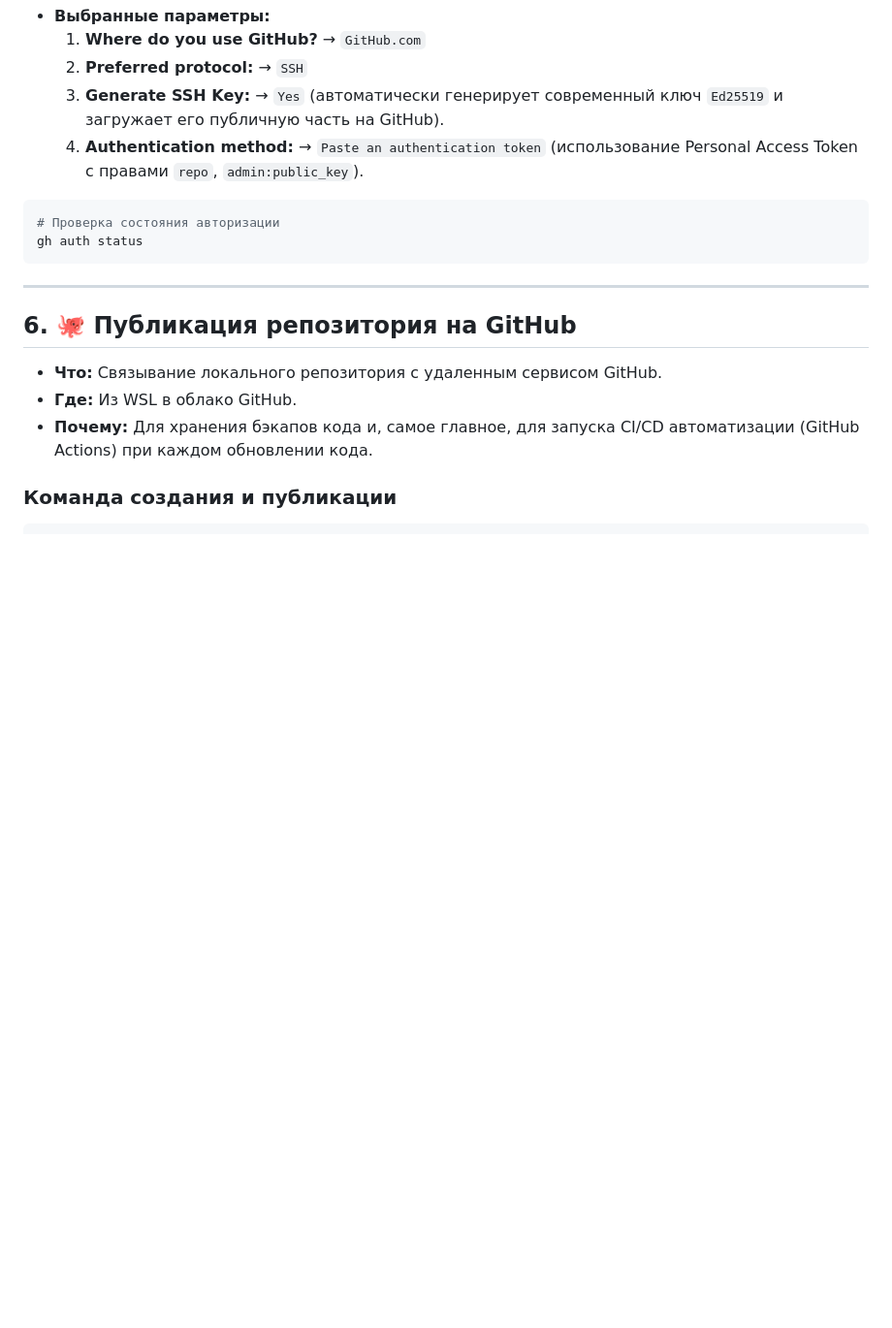
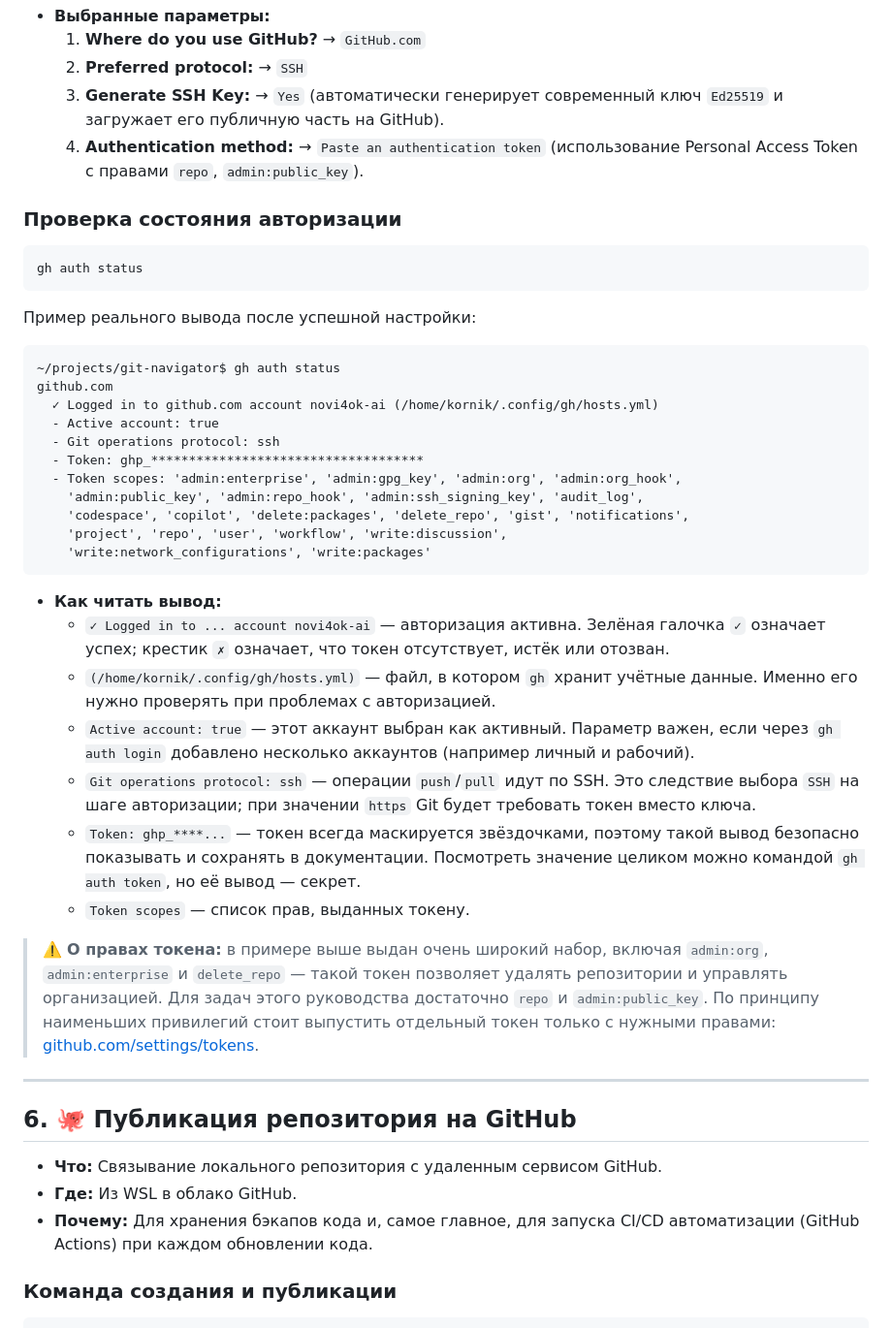
Before and after one commit to novi4ok-ai/git-navigator, a Markdown page: SETUP_GUIDE.md, the part around the change. Shown at 97% size. Drawn GitHub-style; blank space fills up the shorter version.

Commit message:
docs: пример вывода gh auth status в разделе 5
- добавлен блок с реальным выводом команды
- построчный разбор: активность аккаунта, hosts.yml, протокол SSH, маскировка токена
- предупреждение об избыточных правах токена (admin:org, delete_repo)

````diff
--- a/SETUP_GUIDE.md
+++ b/SETUP_GUIDE.md
@@ -198,10 +198,37 @@ gh auth login
   3. **Generate SSH Key:** → `Yes` (автоматически генерирует современный ключ `Ed25519` и загружает его публичную часть на GitHub).
   4. **Authentication method:** → `Paste an authentication token` (использование Personal Access Token с правами `repo`, `admin:public_key`).
 
+### Проверка состояния авторизации
+
 ```bash
-# Проверка состояния авторизации
 gh auth status
 ```
+
+Пример реального вывода после успешной настройки:
+
+```text
+~/projects/git-navigator$ gh auth status
+github.com
+  ✓ Logged in to github.com account novi4ok-ai (/home/kornik/.config/gh/hosts.yml)
+  - Active account: true
+  - Git operations protocol: ssh
+  - Token: ghp_************************************
+  - Token scopes: 'admin:enterprise', 'admin:gpg_key', 'admin:org', 'admin:org_hook',
+    'admin:public_key', 'admin:repo_hook', 'admin:ssh_signing_key', 'audit_log',
+    'codespace', 'copilot', 'delete:packages', 'delete_repo', 'gist', 'notifications',
+    'project', 'repo', 'user', 'workflow', 'write:discussion',
+    'write:network_configurations', 'write:packages'
+```
+
+- **Как читать вывод:**
+  * `✓ Logged in to ... account novi4ok-ai` — авторизация активна. Зелёная галочка `✓` означает успех; крестик `✗` означает, что токен отсутствует, истёк или отозван.
+  * `(/home/kornik/.config/gh/hosts.yml)` — файл, в котором `gh` хранит учётные данные. Именно его нужно проверять при проблемах с авторизацией.
+  * `Active account: true` — этот аккаунт выбран как активный. Параметр важен, если через `gh auth login` добавлено несколько аккаунтов (например личный и рабочий).
+  * `Git operations protocol: ssh` — операции `push`/`pull` идут по SSH. Это следствие выбора `SSH` на шаге авторизации; при значении `https` Git будет требовать токен вместо ключа.
+  * `Token: ghp_****...` — токен всегда маскируется звёздочками, поэтому такой вывод безопасно показывать и сохранять в документации. Посмотреть значение целиком можно командой `gh auth token`, но её вывод — секрет.
+  * `Token scopes` — список прав, выданных токену.
+
+> ⚠️ **О правах токена:** в примере выше выдан очень широкий набор, включая `admin:org`, `admin:enterprise` и `delete_repo` — такой токен позволяет удалять репозитории и управлять организацией. Для задач этого руководства достаточно `repo` и `admin:public_key`. По принципу наименьших привилегий стоит выпустить отдельный токен только с нужными правами: [github.com/settings/tokens](https://github.com/settings/tokens).
 
 ---
 
````
